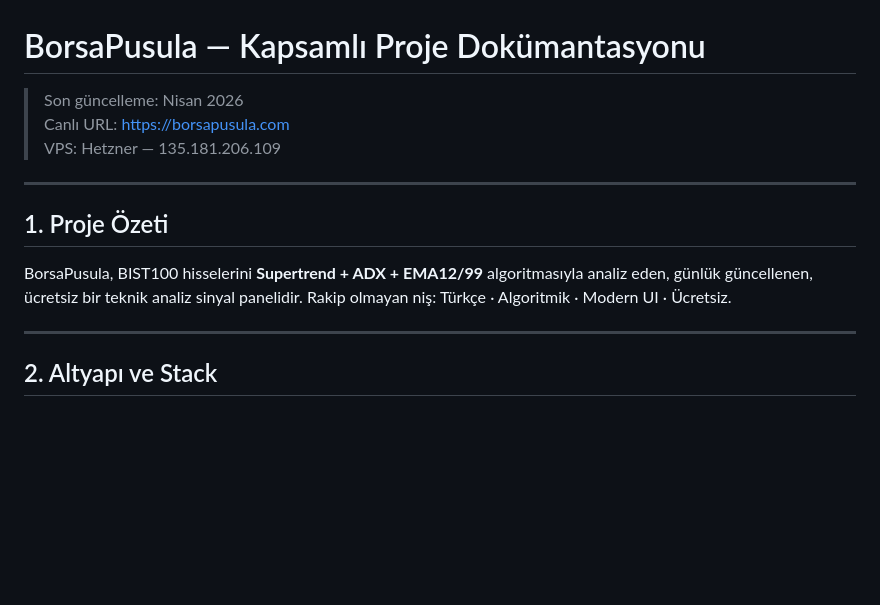
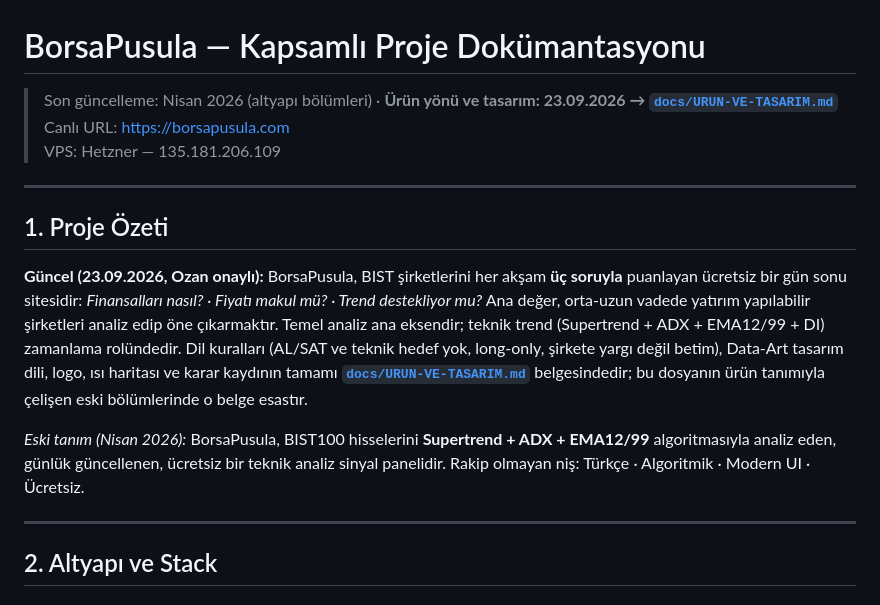
Before and after one commit to ozanturk19/bist30, a Markdown page: borsapusula-proje.md, the part around the change. GitHub-like rendering; blank space fills up the shorter version.

```diff
--- a/borsapusula-proje.md
+++ b/borsapusula-proje.md
@@ -1,6 +1,6 @@
 # BorsaPusula — Kapsamlı Proje Dokümantasyonu
 
-> Son güncelleme: Nisan 2026
+> Son güncelleme: Nisan 2026 (altyapı bölümleri) · **Ürün yönü ve tasarım: 23.09.2026 → [`docs/URUN-VE-TASARIM.md`](docs/URUN-VE-TASARIM.md)**
 > Canlı URL: https://borsapusula.com
 > VPS: Hetzner — 135.181.206.109
 
@@ -8,7 +8,9 @@
 
 ## 1. Proje Özeti
 
-BorsaPusula, BIST100 hisselerini **Supertrend + ADX + EMA12/99** algoritmasıyla analiz eden, günlük güncellenen, ücretsiz bir teknik analiz sinyal panelidir. Rakip olmayan niş: Türkçe · Algoritmik · Modern UI · Ücretsiz.
+**Güncel (23.09.2026, Ozan onaylı):** BorsaPusula, BIST şirketlerini her akşam **üç soruyla** puanlayan ücretsiz bir gün sonu sitesidir: *Finansalları nasıl? · Fiyatı makul mü? · Trend destekliyor mu?* Ana değer, orta-uzun vadede yatırım yapılabilir şirketleri analiz edip öne çıkarmaktır. Temel analiz ana eksendir; teknik trend (Supertrend + ADX + EMA12/99 + DI) zamanlama rolündedir. Dil kuralları (AL/SAT ve teknik hedef yok, long-only, şirkete yargı değil betim), Data-Art tasarım dili, logo, ısı haritası ve karar kaydının tamamı **[`docs/URUN-VE-TASARIM.md`](docs/URUN-VE-TASARIM.md)** belgesindedir; bu dosyanın ürün tanımıyla çelişen eski bölümlerinde o belge esastır.
+
+*Eski tanım (Nisan 2026):* BorsaPusula, BIST100 hisselerini **Supertrend + ADX + EMA12/99** algoritmasıyla analiz eden, günlük güncellenen, ücretsiz bir teknik analiz sinyal panelidir. Rakip olmayan niş: Türkçe · Algoritmik · Modern UI · Ücretsiz.
 
 ---
 
```
Also changed, not shown: docs/URUN-VE-TASARIM.md (added, +233 -0 lines).
